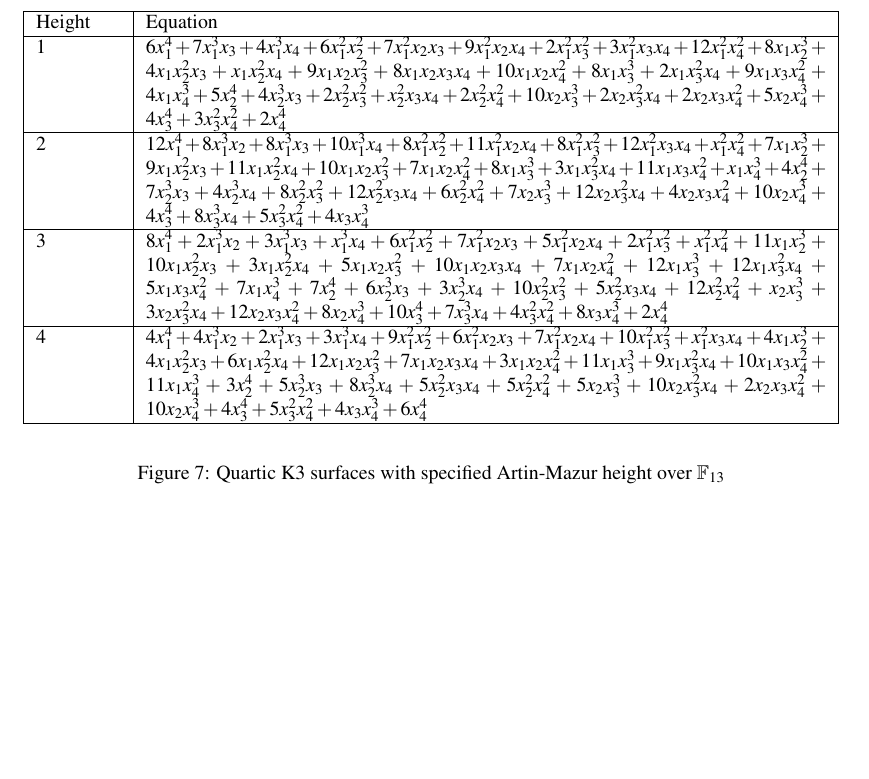
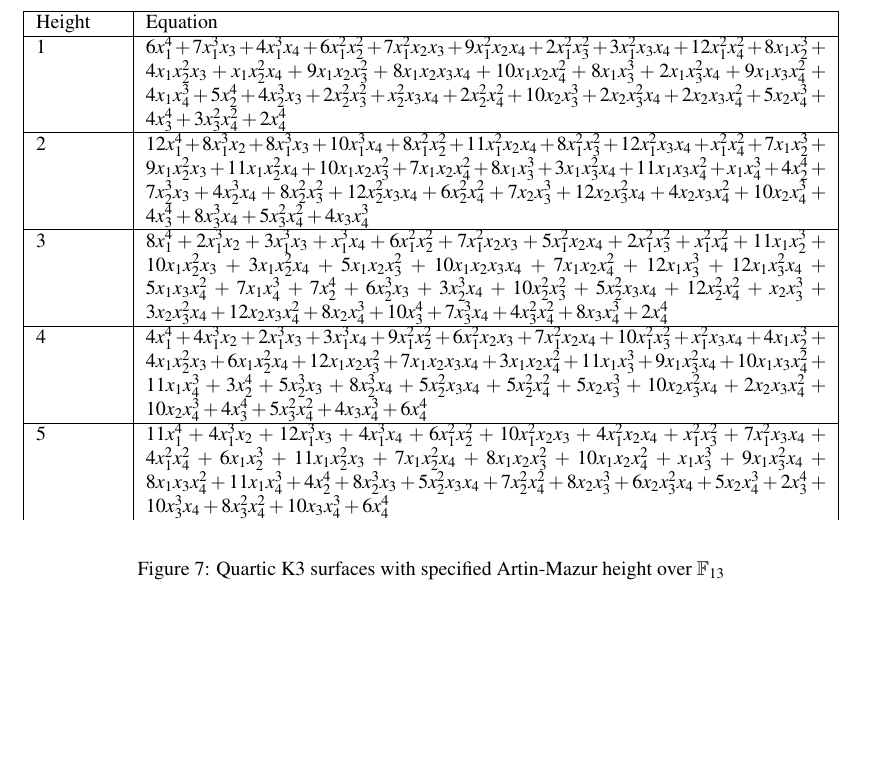
Before and after one commit to jjgarzella/all-heights-k3-surfaces, a LaTeX document (main.tex, which reads heights.tex): part of page 19 of 19, cut so that both start at the same text. Compiled offline with pdfLaTeX.

Commit message:
added heights

```diff
--- a/heights.tex
+++ b/heights.tex
@@ -250,6 +250,7 @@ hour run on the aforementioned 2080 TI's.
              \hline
 			 4 & \(4x_1^4 + 4x_1^3x_2 + 2x_1^3x_3 + 3x_1^3x_4 + 9x_1^2x_2^2 + 6x_1^2x_2x_3 + 7x_1^2x_2x_4 + 10x_1^2x_3^2 + x_1^2x_3x_4 + 4x_1x_2^3 + 4x_1x_2^2x_3 + 6x_1x_2^2x_4 + 12x_1x_2x_3^2 + 7x_1x_2x_3x_4 + 3x_1x_2x_4^2 + 11x_1x_3^3 + 9x_1x_3^2x_4 + 10x_1x_3x_4^2 + 11x_1x_4^3 + 3x_2^4 + 5x_2^3x_3 + 8x_2^3x_4 + 5x_2^2x_3x_4 + 5x_2^2x_4^2 + 5x_2x_3^3 + 10x_2x_3^2x_4 + 2x_2x_3x_4^2 + 10x_2x_4^3 + 4x_3^4 + 5x_3^2x_4^2 + 4x_3x_4^3 + 6x_4^4\)\\
 			 \hline
+			 5 & \(11x_1^4 + 4x_1^3x_2 + 12x_1^3x_3 + 4x_1^3x_4 + 6x_1^2x_2^2 + 10x_1^2x_2x_3 + 4x_1^2x_2x_4 + x_1^2x_3^2 + 7x_1^2x_3x_4 + 4x_1^2x_4^2 + 6x_1x_2^3 + 11x_1x_2^2x_3 + 7x_1x_2^2x_4 + 8x_1x_2x_3^2 + 10x_1x_2x_4^2 + x_1x_3^3 + 9x_1x_3^2x_4 + 8x_1x_3x_4^2 + 11x_1x_4^3 + 4x_2^4 + 8x_2^3x_3 + 5x_2^2x_3x_4 + 7x_2^2x_4^2 + 8x_2x_3^3 + 6x_2x_3^2x_4 + 5x_2x_4^3 + 2x_3^4 + 10x_3^3x_4 + 8x_3^2x_4^2 + 10x_3x_4^3 + 6x_4^4\) \\
 		\end{tabular}
 	\end{center}
 	\caption{Quartic K3 surfaces with specified Artin-Mazur height over \(\mathbb{F}_{13}\)}
```
